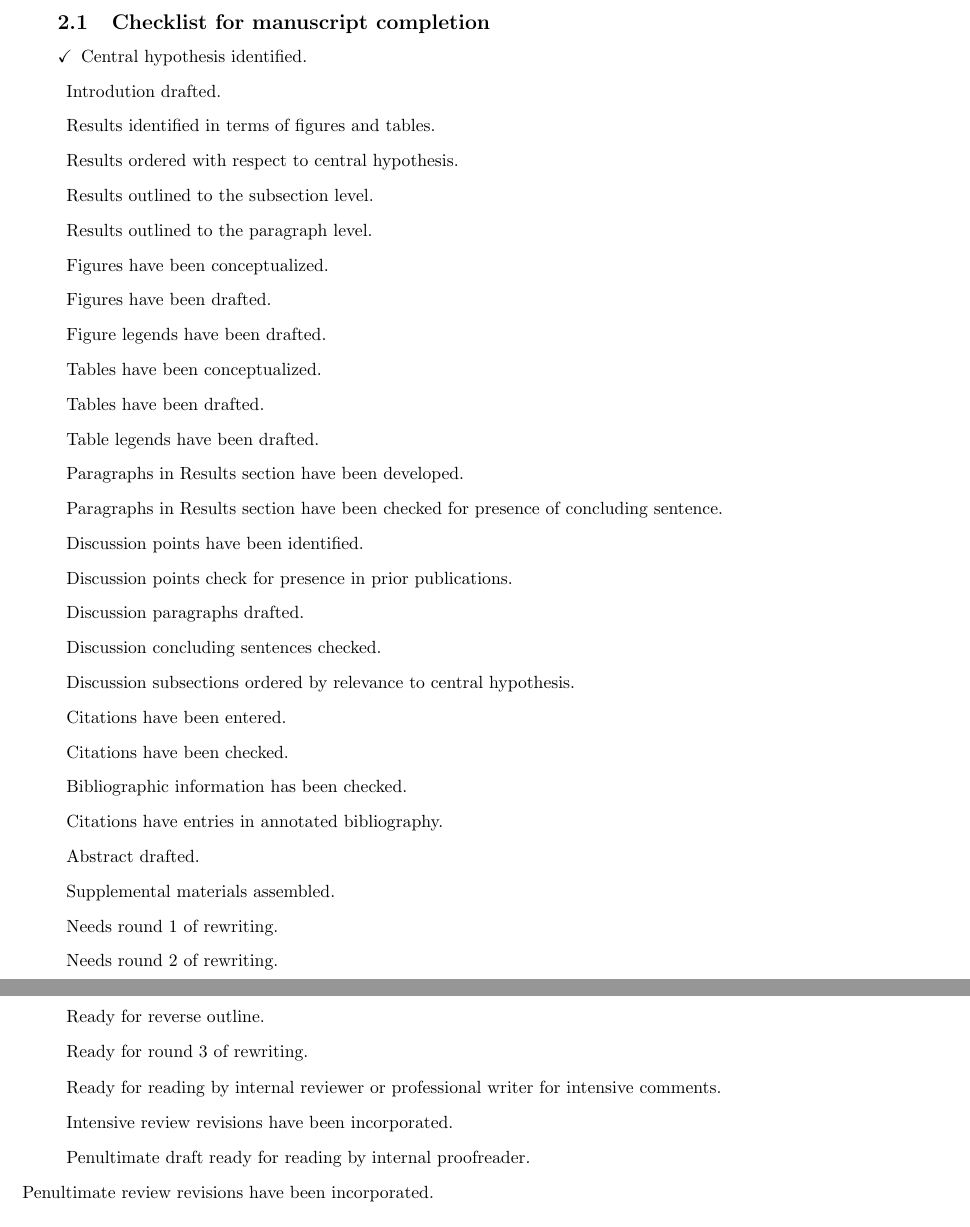
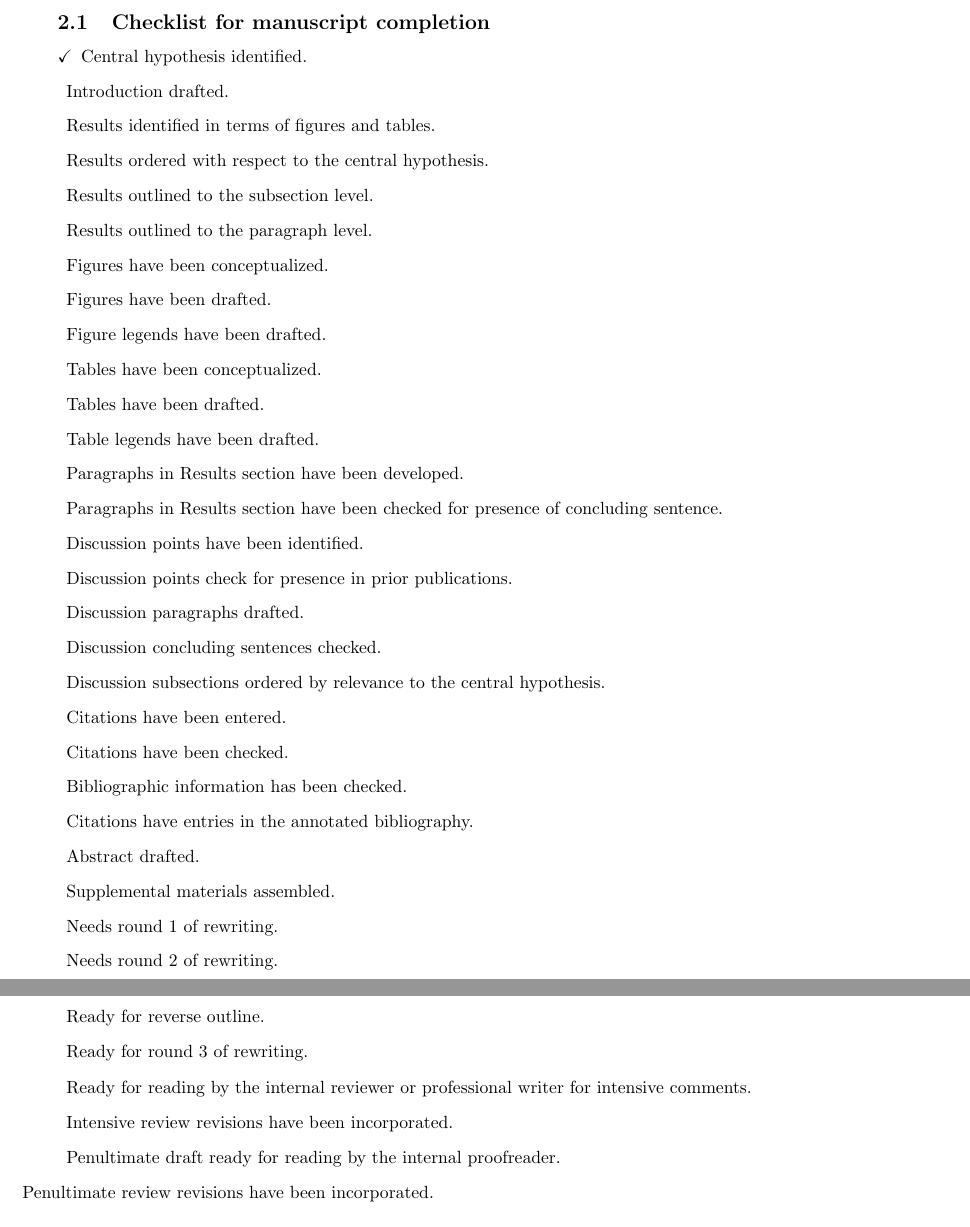
Before and after one commit to MooersLab/writingLogTemplate, a LaTeX document (logXXXhiddenCommentsVer0.5.5.tex): two parts of pages 6 and 7 of 13, joined at a grey line, cut so that both start at the same text. Compiled offline with pdfLaTeX.

Commit message:
Edited checklist.

```diff
--- a/logXXXhiddenCommentsVer0.5.5.tex
+++ b/logXXXhiddenCommentsVer0.5.5.tex
@@ -502,9 +502,9 @@ Abbreviations are also listed at the end of the manuscript.
 
 \begin{description}
   \item [\checkmark] Central hypothesis identified.
-  \item [] Introdution drafted.
+  \item [] Introduction drafted.
   \item [] Results identified in terms of figures and tables.
-  \item [] Results ordered with respect to central hypothesis.
+  \item [] Results ordered with respect to the central hypothesis.
   \item [] Results outlined to the subsection level.
   \item [] Results outlined to the paragraph level.
   \item [] Figures have been conceptualized.
@@ -519,20 +519,20 @@ Abbreviations are also listed at the end of the manuscript.
   \item [] Discussion points check for presence in prior publications.
   \item [] Discussion paragraphs drafted.
   \item [] Discussion concluding sentences checked.
-  \item [] Discussion subsections ordered by relevance to central hypothesis.
+  \item [] Discussion subsections ordered by relevance to the central hypothesis.
   \item [] Citations have been entered.
   \item [] Citations have been checked.
   \item [] Bibliographic information has been checked.
-  \item [] Citations have entries in annotated bibliography.
+  \item [] Citations have entries in the annotated bibliography.
   \item [] Abstract drafted.
   \item [] Supplemental materials assembled.
   \item [] Needs round 1 of rewriting.
   \item [] Needs round 2 of rewriting.
   \item [] Ready for reverse outline.
   \item [] Ready for round 3 of rewriting.
-  \item [] Ready for reading by internal reviewer or professional writer for intensive comments.
+  \item [] Ready for reading by the internal reviewer or professional writer for intensive comments.
   \item [] Intensive review revisions have been incorporated.
-  \item [] Penultimate draft ready for reading by internal proofreader.
+  \item [] Penultimate draft ready for reading by the internal proofreader.
   \item [] Penultimate review revisions have been incorporated.
 \end{descriptiion}
 
```
